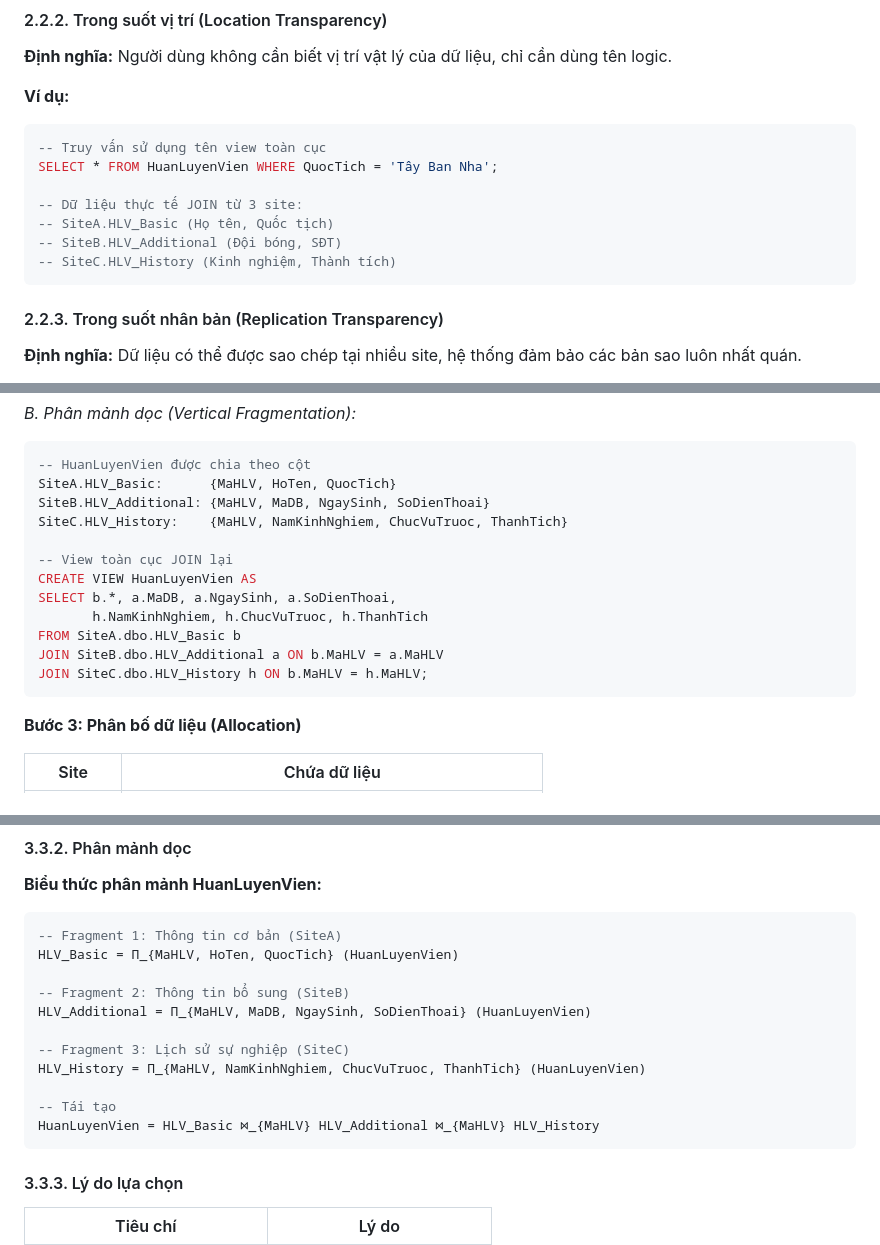
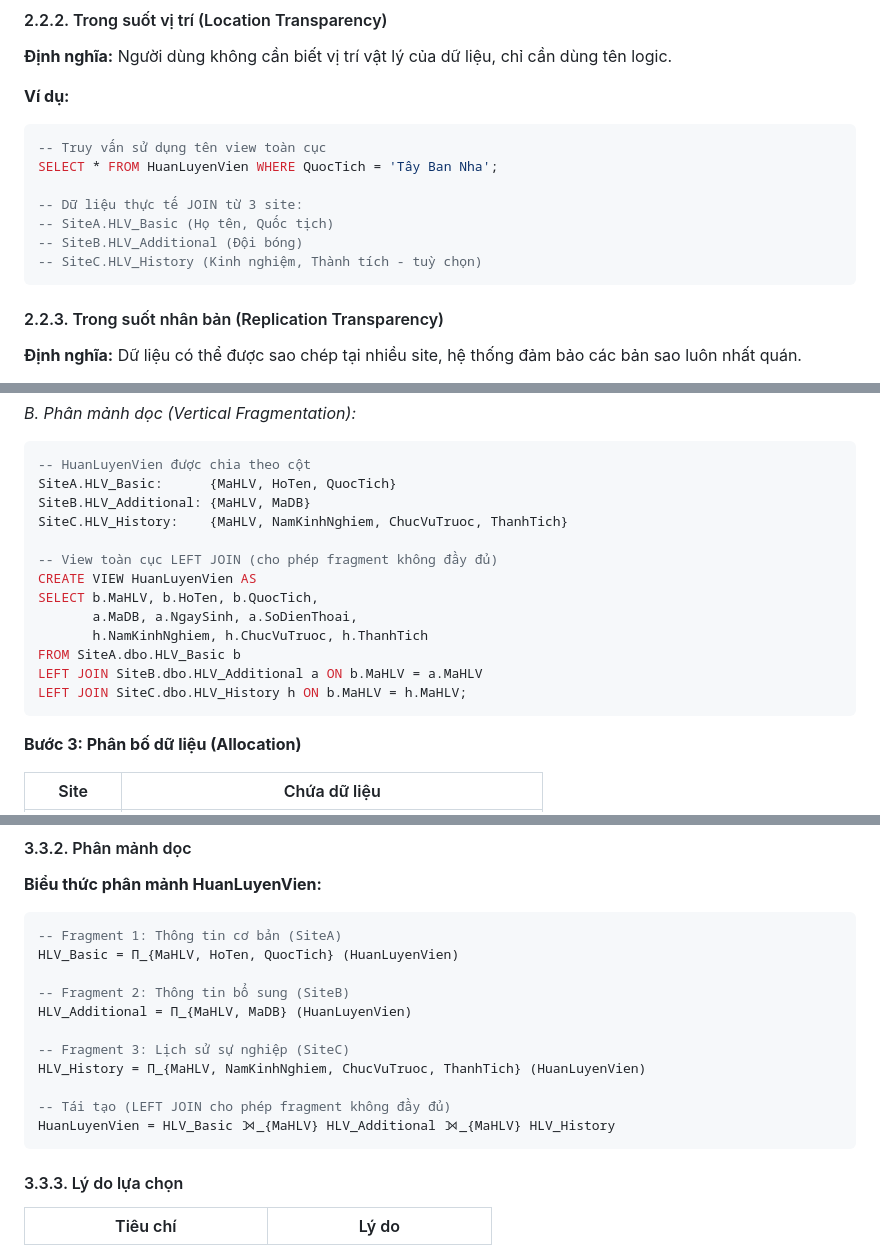
Before and after one commit to longphan200518/CSDLPT-Distributed-Database, a Markdown page: docs/BAO_CAO_CHI_TIET.md, 3 parts joined by grey strips. GitHub-like rendering.

````diff
--- a/docs/BAO_CAO_CHI_TIET.md
+++ b/docs/BAO_CAO_CHI_TIET.md
@@ -215,8 +215,8 @@ SELECT * FROM HuanLuyenVien WHERE QuocTich = 'Tây Ban Nha';
 
 -- Dữ liệu thực tế JOIN từ 3 site:
 -- SiteA.HLV_Basic (Họ tên, Quốc tịch)
--- SiteB.HLV_Additional (Đội bóng, SĐT)
--- SiteC.HLV_History (Kinh nghiệm, Thành tích)
+-- SiteB.HLV_Additional (Đội bóng)
+-- SiteC.HLV_History (Kinh nghiệm, Thành tích - tuỳ chọn)
 ```
 
 #### 2.2.3. Trong suốt nhân bản (Replication Transparency)
@@ -287,16 +287,17 @@ SiteC: ABS(MaDB) % 3 = 2  → {2, 3, 5, 8, 11, 14, 17}
 ```sql
 -- HuanLuyenVien được chia theo cột
 SiteA.HLV_Basic:      {MaHLV, HoTen, QuocTich}
-SiteB.HLV_Additional: {MaHLV, MaDB, NgaySinh, SoDienThoai}
+SiteB.HLV_Additional: {MaHLV, MaDB}
 SiteC.HLV_History:    {MaHLV, NamKinhNghiem, ChucVuTruoc, ThanhTich}
 
--- View toàn cục JOIN lại
+-- View toàn cục LEFT JOIN (cho phép fragment không đầy đủ)
 CREATE VIEW HuanLuyenVien AS
-SELECT b.*, a.MaDB, a.NgaySinh, a.SoDienThoai,
+SELECT b.MaHLV, b.HoTen, b.QuocTich,
+       a.MaDB, a.NgaySinh, a.SoDienThoai,
        h.NamKinhNghiem, h.ChucVuTruoc, h.ThanhTich
 FROM SiteA.dbo.HLV_Basic b
-JOIN SiteB.dbo.HLV_Additional a ON b.MaHLV = a.MaHLV
-JOIN SiteC.dbo.HLV_History h ON b.MaHLV = h.MaHLV;
+LEFT JOIN SiteB.dbo.HLV_Additional a ON b.MaHLV = a.MaHLV
+LEFT JOIN SiteC.dbo.HLV_History h ON b.MaHLV = h.MaHLV;
 ```
 
 **Bước 3: Phân bố dữ liệu (Allocation)**
@@ -523,13 +524,13 @@ DoiBong = DoiBong_A ∪ DoiBong_B ∪ DoiBong_C
 HLV_Basic = Π_{MaHLV, HoTen, QuocTich} (HuanLuyenVien)
 
 -- Fragment 2: Thông tin bổ sung (SiteB)
-HLV_Additional = Π_{MaHLV, MaDB, NgaySinh, SoDienThoai} (HuanLuyenVien)
+HLV_Additional = Π_{MaHLV, MaDB} (HuanLuyenVien)
 
 -- Fragment 3: Lịch sử sự nghiệp (SiteC)
 HLV_History = Π_{MaHLV, NamKinhNghiem, ChucVuTruoc, ThanhTich} (HuanLuyenVien)
 
--- Tái tạo
-HuanLuyenVien = HLV_Basic ⋈_{MaHLV} HLV_Additional ⋈_{MaHLV} HLV_History
+-- Tái tạo (LEFT JOIN cho phép fragment không đầy đủ)
+HuanLuyenVien = HLV_Basic ⟕_{MaHLV} HLV_Additional ⟕_{MaHLV} HLV_History
 ```
 
 #### 3.3.3. Lý do lựa chọn
````
Also changed, not shown: other parts of docs/BAO_CAO_CHI_TIET.md (+1 -1 lines), README.md (+10 -9 lines).
